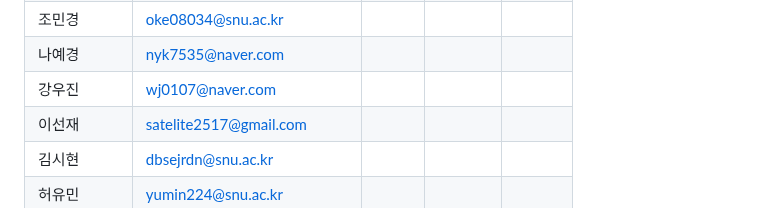
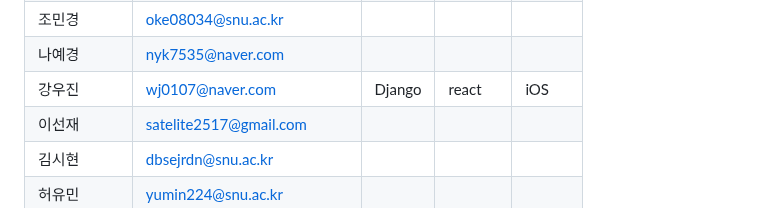
Before and after one commit to wafflestudio/seminar-2023, a Markdown page: seminar-list.md, the part around the change. Rendered like a GitHub page.

Commit message:
Update 강우진 seminar-list.md

```diff
--- a/seminar-list.md
+++ b/seminar-list.md
@@ -101,7 +101,7 @@
 |  최승원         |   csw020730@gmail.com                |            |            |            |
 |  조민경         |   oke08034@snu.ac.kr                |            |            |            |
 |  나예경         |   nyk7535@naver.com                |            |            |            |
-|   강우진        |    wj0107@naver.com               |            |            |            |
+|   강우진        |    wj0107@naver.com               |    Django        |     react       |     iOS       |
 |   이선재        |    satelite2517@gmail.com               |            |            |            |
 | 김시현          |   dbsejrdn@snu.ac.kr                |            |            |            |
 | 허유민          |    yumin224@snu.ac.kr               |            |            |            |
```
